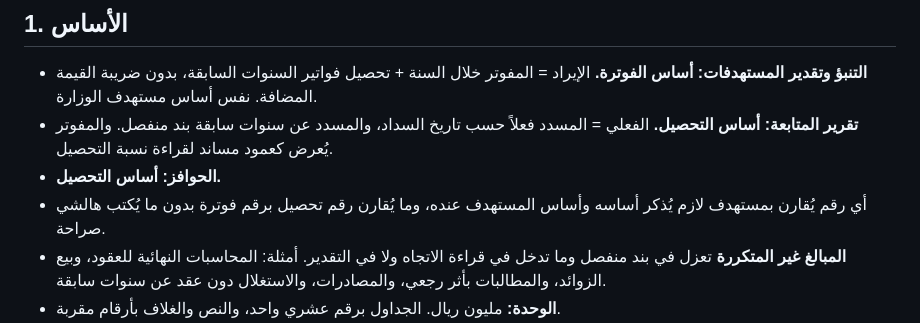
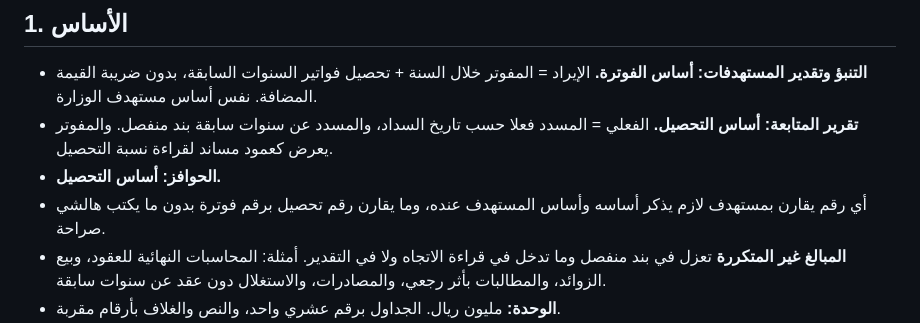
Before and after one commit to Faisal9j/test4, a Markdown page: revenue-team/دليل_التحليل.md, the part around the change. GitHub-like rendering.

Commit message:
Analysis guide: strip diacritics per writing rules
Co-Authored-By: Claude Opus 5.5 <noreply@anthropic.com>
Claude-Session: https://claude.ai/code/session_0156m1XKKuAaUfjM6BWEtuxo

```diff
--- a/revenue-team/دليل_التحليل.md
+++ b/revenue-team/دليل_التحليل.md
@@ -9,9 +9,9 @@
 ## 1. الأساس
 
 - **التنبؤ وتقدير المستهدفات: أساس الفوترة.** الإيراد = المفوتر خلال السنة + تحصيل فواتير السنوات السابقة، بدون ضريبة القيمة المضافة. نفس أساس مستهدف الوزارة.
-- **تقرير المتابعة: أساس التحصيل.** الفعلي = المسدد فعلاً حسب تاريخ السداد، والمسدد عن سنوات سابقة بند منفصل. والمفوتر يُعرض كعمود مساند لقراءة نسبة التحصيل.
+- **تقرير المتابعة: أساس التحصيل.** الفعلي = المسدد فعلا حسب تاريخ السداد، والمسدد عن سنوات سابقة بند منفصل. والمفوتر يعرض كعمود مساند لقراءة نسبة التحصيل.
 - **الحوافز: أساس التحصيل.**
-- أي رقم يُقارن بمستهدف لازم يُذكر أساسه وأساس المستهدف عنده، وما يُقارن رقم تحصيل برقم فوترة بدون ما يُكتب هالشي صراحة.
+- أي رقم يقارن بمستهدف لازم يذكر أساسه وأساس المستهدف عنده، وما يقارن رقم تحصيل برقم فوترة بدون ما يكتب هالشي صراحة.
 - **المبالغ غير المتكررة** تعزل في بند منفصل وما تدخل في قراءة الاتجاه ولا في التقدير. أمثلة: المحاسبات النهائية للعقود، وبيع الزوائد، والمطالبات بأثر رجعي، والمصادرات، والاستغلال دون عقد عن سنوات سابقة.
 - **الوحدة:** مليون ريال. الجداول برقم عشري واحد، والنص والغلاف بأرقام مقربة.
 - **النسبة اللي ما لها معنى** (مستهدف صفر أو صغير جدا، أو أساس سنة سابقة شبه صفر) تكتب «—» ولا تحسب.
```
